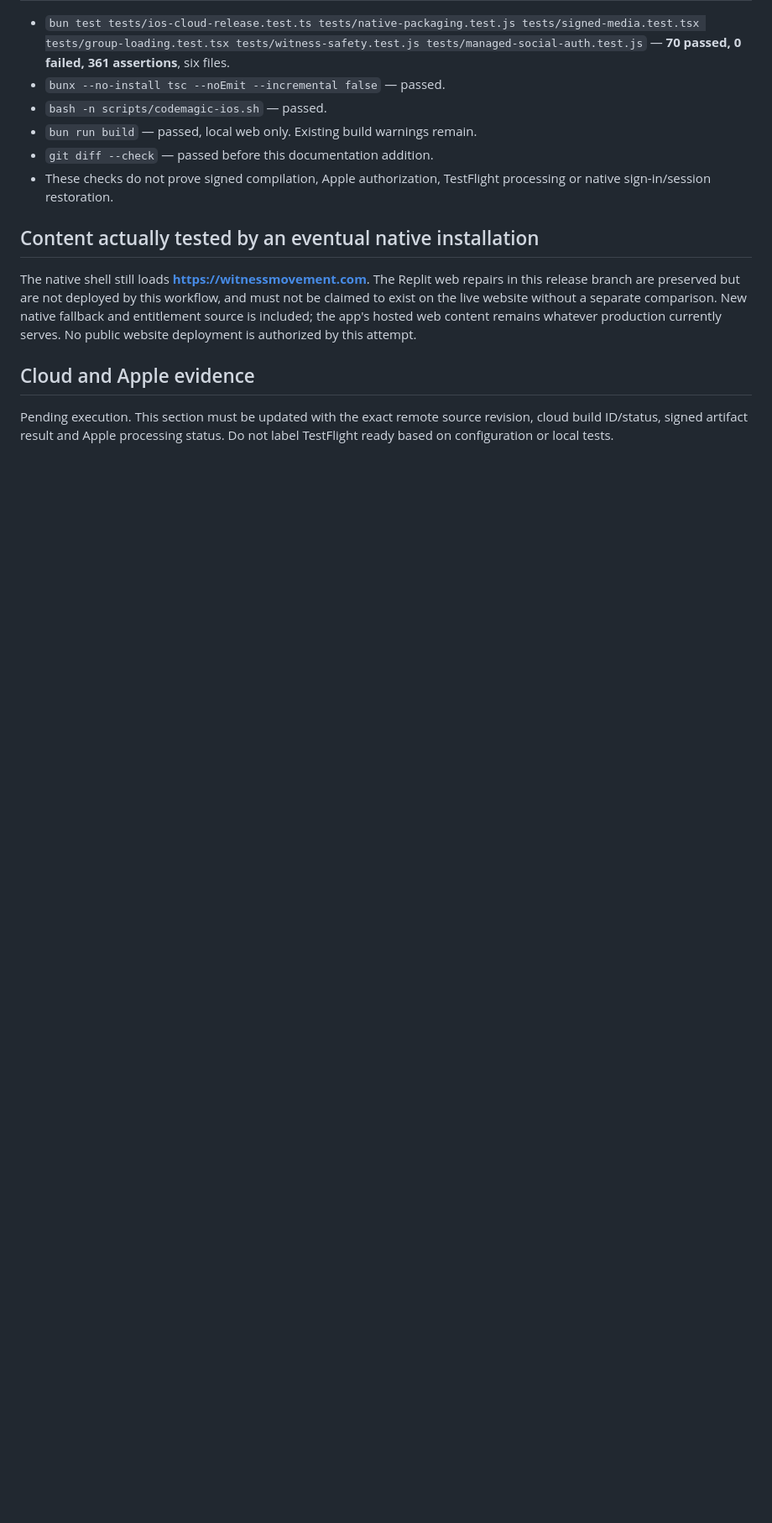
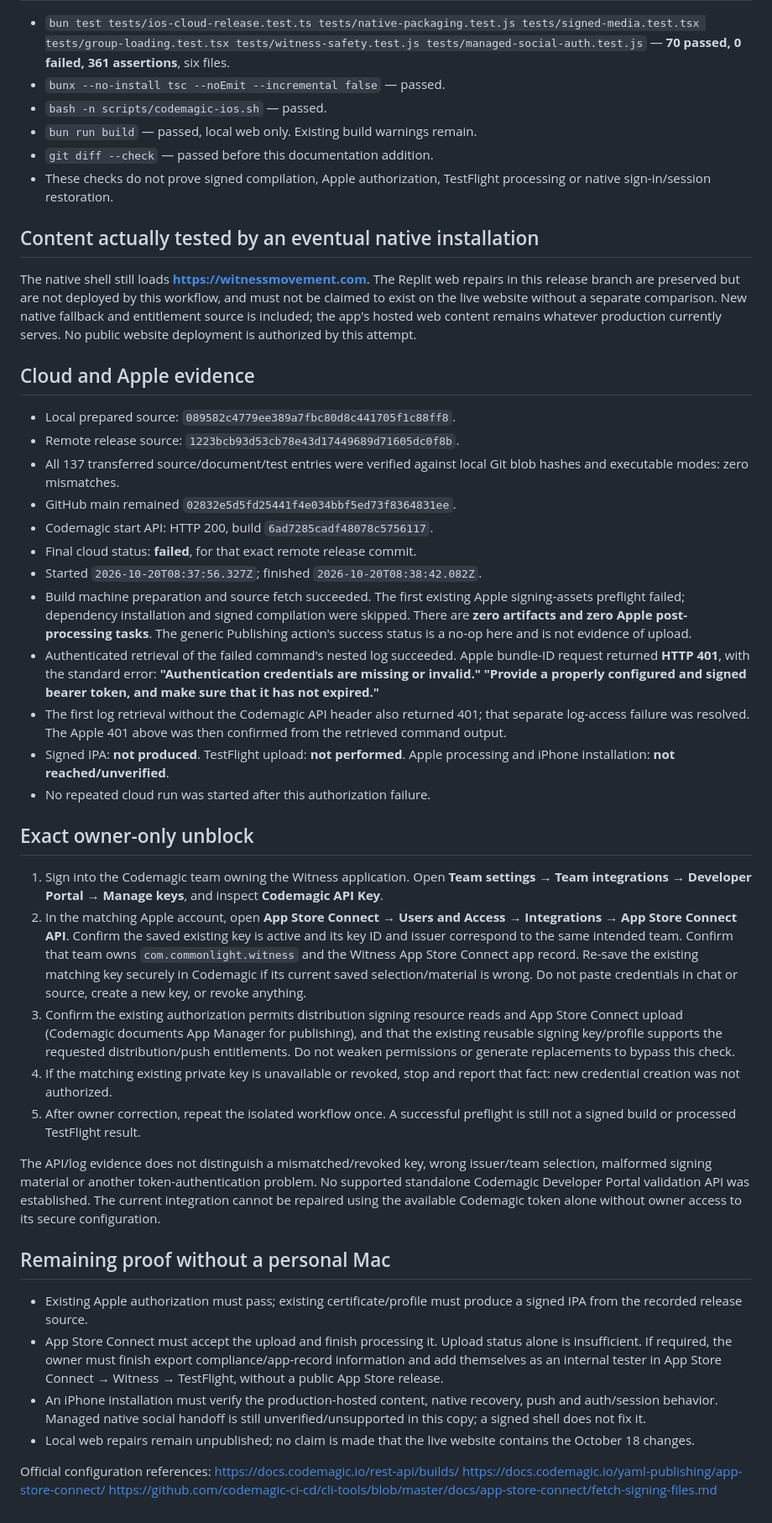
Before and after one commit to skulla72/witness, a Markdown page: docs/release-readiness/TESTFLIGHT-CLOUD-ATTEMPT.md, the part around the change. Shown at 84% size. Rendered like a GitHub page; blank space fills up the shorter version.

Commit message:
Document Apple signing preflight 401; no TestFlight upload occurred

```diff
--- a/docs/release-readiness/TESTFLIGHT-CLOUD-ATTEMPT.md
+++ b/docs/release-readiness/TESTFLIGHT-CLOUD-ATTEMPT.md
@@ -55,6 +55,75 @@ No public website deployment is authorized by this attempt.
 
 ## Cloud and Apple evidence
 
-Pending execution. This section must be updated with the exact remote source
-revision, cloud build ID/status, signed artifact result and Apple processing
-status. Do not label TestFlight ready based on configuration or local tests.
+- Local prepared source: `089582c4779ee389a7fbc80d8c441705f1c88ff8`.
+- Remote release source: `1223bcb93d53cb78e43d17449689d71605dc0f8b`.
+- All 137 transferred source/document/test entries were verified against
+  local Git blob hashes and executable modes: zero mismatches.
+- GitHub main remained `02832e5d5fd25441f4e034bbf5ed73f8364831ee`.
+- Codemagic start API: HTTP 200, build `6ad7285cadf48078c5756117`.
+- Final cloud status: **failed**, for that exact remote release commit.
+- Started `2026-10-20T08:37:56.327Z`; finished
+  `2026-10-20T08:38:42.082Z`.
+- Build machine preparation and source fetch succeeded. The first existing
+  Apple signing-assets preflight failed; dependency installation and signed
+  compilation were skipped. There are **zero artifacts and zero Apple
+  post-processing tasks**. The generic Publishing action's success status
+  is a no-op here and is not evidence of upload.
+- Authenticated retrieval of the failed command's nested log succeeded.
+  Apple bundle-ID request returned **HTTP 401**, with the standard error:
+  **"Authentication credentials are missing or invalid."**
+  **"Provide a properly configured and signed bearer token, and make sure
+  that it has not expired."**
+- The first log retrieval without the Codemagic API header also returned
+  401; that separate log-access failure was resolved. The Apple 401 above
+  was then confirmed from the retrieved command output.
+- Signed IPA: **not produced**. TestFlight upload: **not performed**.
+  Apple processing and iPhone installation: **not reached/unverified**.
+- No repeated cloud run was started after this authorization failure.
+
+## Exact owner-only unblock
+
+1. Sign into the Codemagic team owning the Witness application. Open
+   **Team settings → Team integrations → Developer Portal → Manage keys**,
+   and inspect **Codemagic API Key**.
+2. In the matching Apple account, open **App Store Connect → Users and
+   Access → Integrations → App Store Connect API**. Confirm the saved existing
+   key is active and its key ID and issuer correspond to the same intended
+   team. Confirm that team owns `com.commonlight.witness` and the Witness
+   App Store Connect app record. Re-save the existing matching key securely
+   in Codemagic if its current saved selection/material is wrong. Do not
+   paste credentials in chat or source, create a new key, or revoke anything.
+3. Confirm the existing authorization permits distribution signing resource
+   reads and App Store Connect upload (Codemagic documents App Manager for
+   publishing), and that the existing reusable signing key/profile supports
+   the requested distribution/push entitlements. Do not weaken permissions
+   or generate replacements to bypass this check.
+4. If the matching existing private key is unavailable or revoked, stop and
+   report that fact: new credential creation was not authorized.
+5. After owner correction, repeat the isolated workflow once. A successful
+   preflight is still not a signed build or processed TestFlight result.
+
+The API/log evidence does not distinguish a mismatched/revoked key, wrong
+issuer/team selection, malformed signing material or another token-authentication
+problem. No supported standalone Codemagic Developer Portal validation API was
+established. The current integration cannot be repaired using the available
+Codemagic token alone without owner access to its secure configuration.
+
+## Remaining proof without a personal Mac
+
+- Existing Apple authorization must pass; existing certificate/profile must
+  produce a signed IPA from the recorded release source.
+- App Store Connect must accept the upload and finish processing it. Upload
+  status alone is insufficient. If required, the owner must finish export
+  compliance/app-record information and add themselves as an internal tester
+  in App Store Connect → Witness → TestFlight, without a public App Store release.
+- An iPhone installation must verify the production-hosted content, native
+  recovery, push and auth/session behavior. Managed native social handoff is
+  still unverified/unsupported in this copy; a signed shell does not fix it.
+- Local web repairs remain unpublished; no claim is made that the live
+  website contains the October 18 changes.
+
+Official configuration references:
+https://docs.codemagic.io/rest-api/builds/
+https://docs.codemagic.io/yaml-publishing/app-store-connect/
+https://github.com/codemagic-ci-cd/cli-tools/blob/master/docs/app-store-connect/fetch-signing-files.md
```
